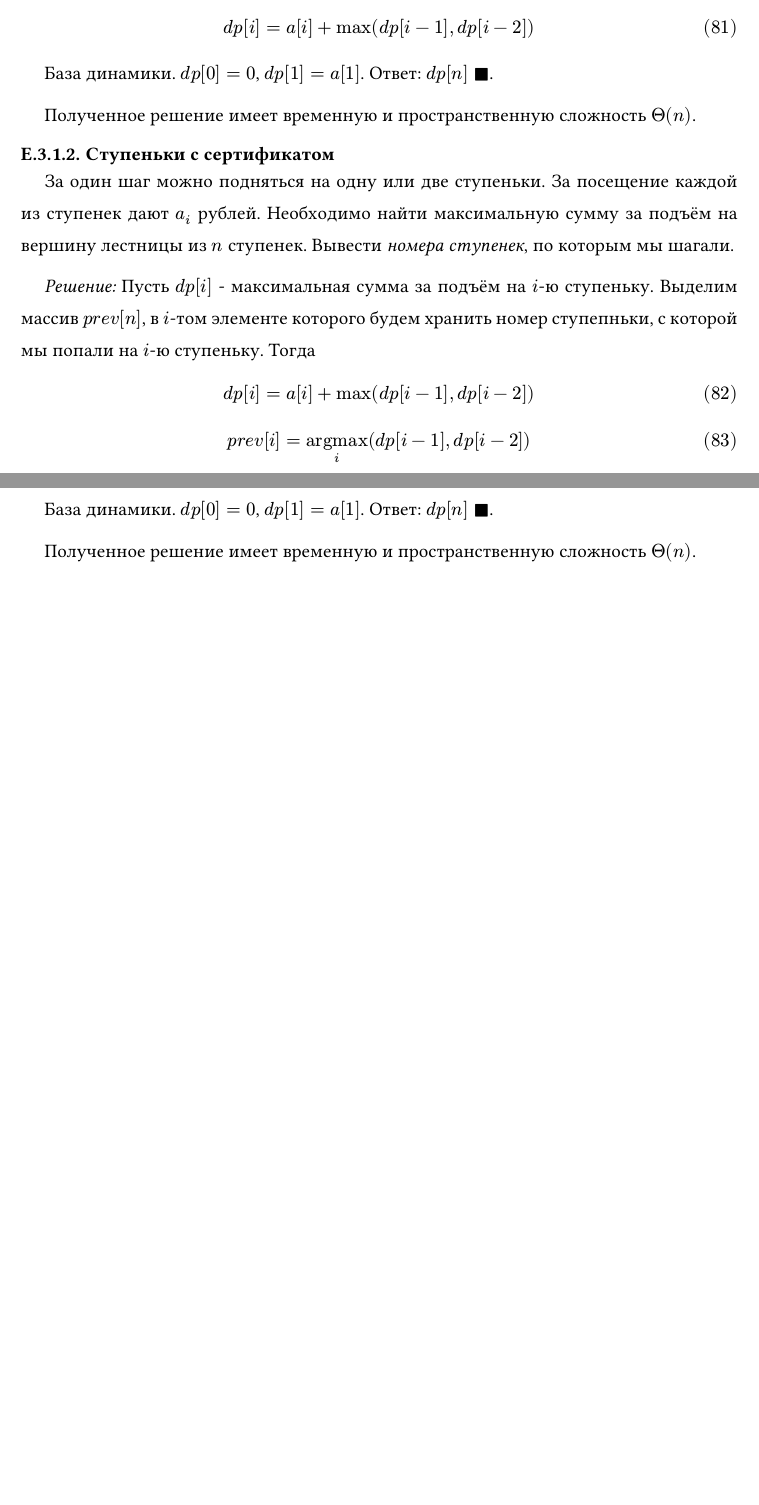
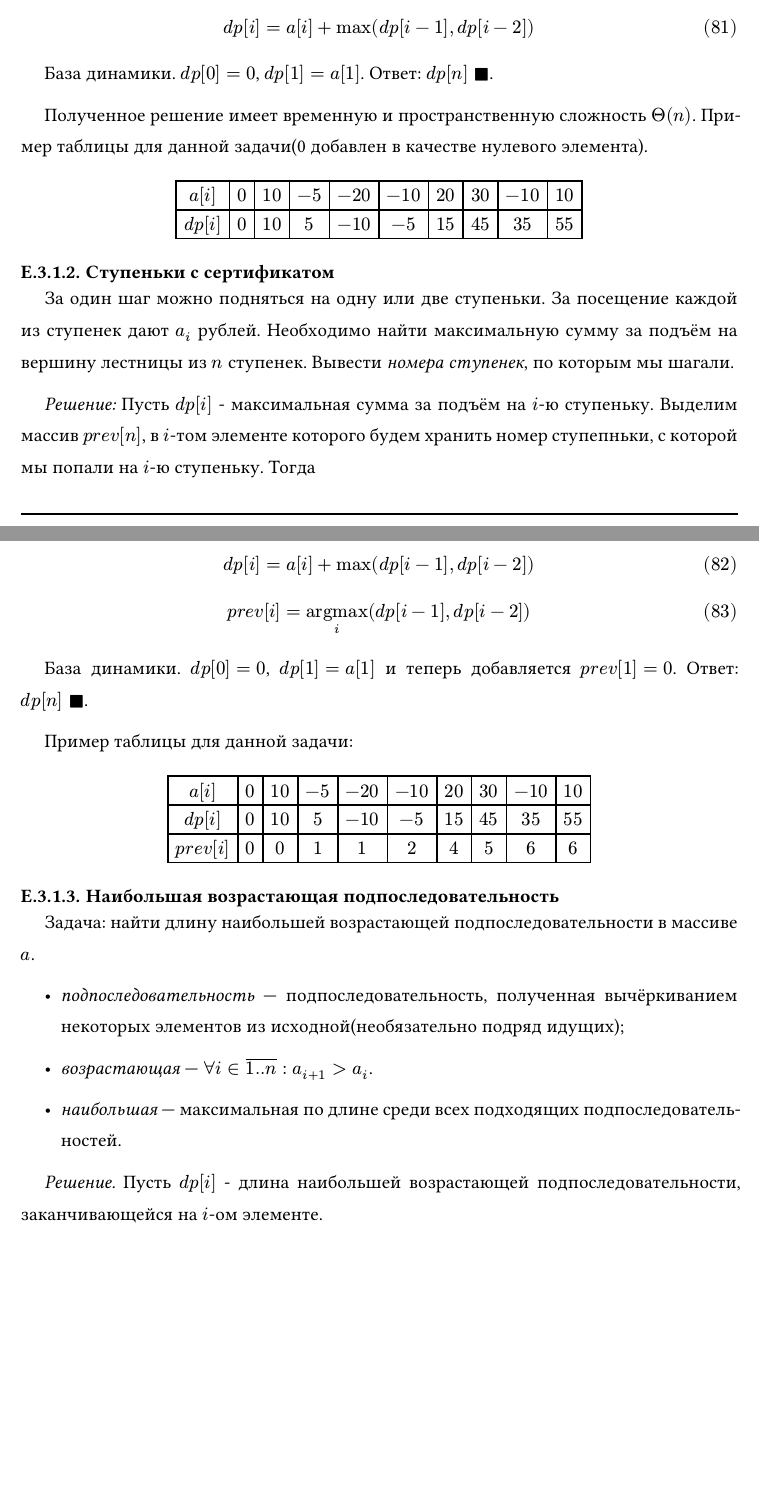
Before and after one commit to NeuralSpeedster/Math_CS_Handbook, a Typst document (main.typ, which reads algorithms/dynamic_programming.typ): two parts of pages 33 and 34 of 35, joined at a grey line, cut so that both start at the same text, the shorter picture padded with empty space. Compiled offline with Typst 0.15.

Commit message:
Расширил простые примеры ДП

```diff
--- a/algorithms/dynamic_programming.typ
+++ b/algorithms/dynamic_programming.typ
@@ -24,6 +24,12 @@ $ d p [i] = a[i] + max(d p [i-1], d p [i-2]) $
 База динамики. $d p [0] = 0$, $d p [1] = a[1]$. Ответ: $d p[n] space square.filled$.
 
 Полученное решение имеет временную и пространственную сложность $Theta(n)$.
+Пример таблицы для данной задачи(0 добавлен в качестве нулевого элемента).
+#align(center,
+table(rows: 2, columns: 10, align: center,
+$a[i]$, $0$, $10$, $-5$, $-20$, $-10$, $20$, $30$, $-10$, $10$,
+$d p[i]$, $0$, $10$, $5$, $-10$, $-5$, $15$, $45$, $35$, $55$,
+))
 
 ==== Ступеньки с сертификатом
 
@@ -33,6 +39,25 @@ _Решение:_  Пусть $d p [i]$ - максимальная сумма з
 $ d p [i] = a[i] + max(d p [i-1], d p [i-2]) $
 $ p r e v[i] = op("argmax", limits: #true)_(i) (d p [i-1], d p [i-2]) $
 
-База динамики. $d p [0] = 0$, $d p [1] = a[1]$. Ответ: $d p[n] space square.filled$.
+База динамики. $d p [0] = 0$, $d p [1] = a[1]$ и теперь добавляется $p r e v[1] = 0$. Ответ: $d p[n] space square.filled$.
 
-Полученное решение имеет временную и пространственную сложность $Theta(n)$.
+Пример таблицы для данной задачи:
+#align(center,
+table(rows: 3, columns: 10, align: center,
+$a[i]$, $0$, $10$, $-5$, $-20$, $-10$, $20$, $30$, $-10$, $10$,
+$d p[i]$, $0$, $10$, $5$, $-10$, $-5$, $15$, $45$, $35$, $55$,
+$p r e v[i]$, $0$, $0$, $1$, $1$, $2$, $4$, $5$, $6$, $6$,
+))
+
+==== Наибольшая возрастающая подпоследовательность
+Задача: найти длину наибольшей возрастающей подпоследовательности в массиве $a$.
+
+- _подпоследовательность_ --- подпоследовательность, полученная вычёркиванием некоторых элементов из исходной(необязательно подряд идущих);
+
+- _возрастающая_ --- $forall i in overline(1..n): a_(i+1) > a_i$.
+
+- _наибольшая_ --- максимальная по длине среди всех подходящих
+  подпоследовательностей.
+
+
+_Решение._  Пусть $d p [i]$ - длина наибольшей возрастающей подпоследовательности, заканчивающейся на $i$-ом элементе.
```
